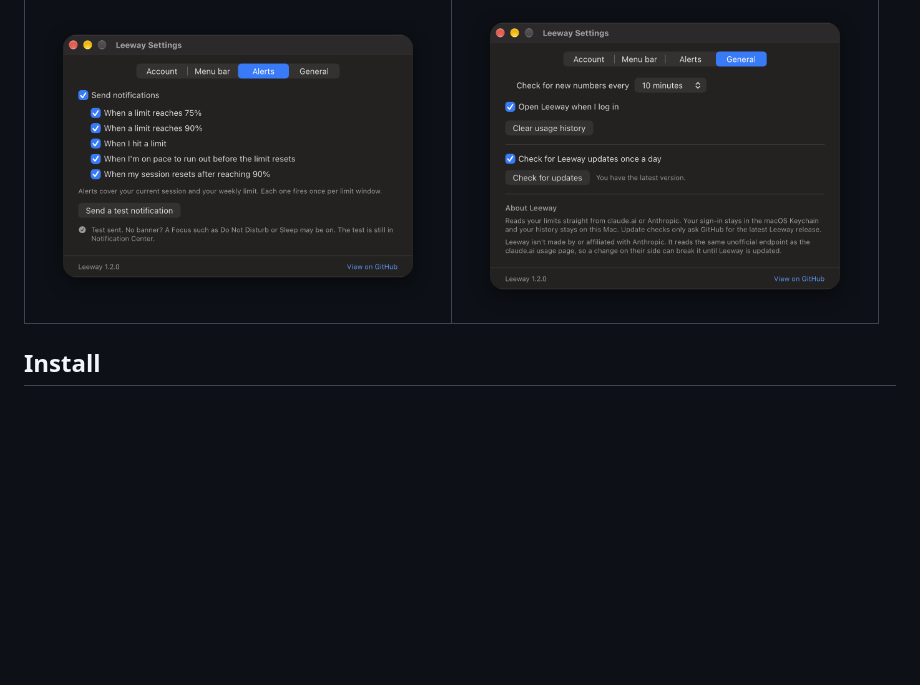
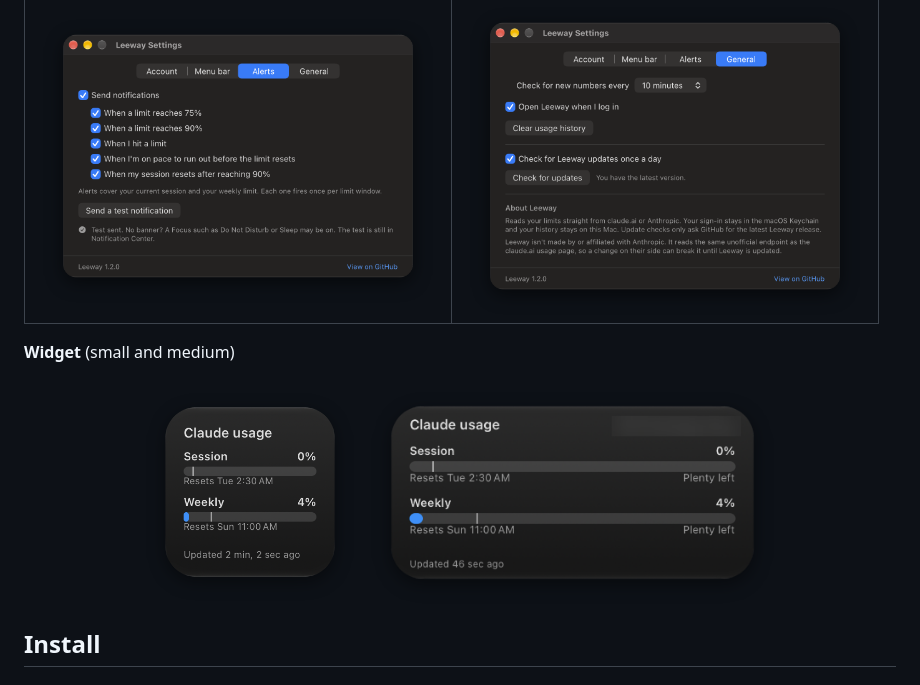
Before and after one commit to cutthroat361/Leeway, a Markdown page: README.md, the part around the change. Drawn GitHub-style; pictures changed too: docs/screenshots/widget-medium.png (added), docs/screenshots/widget-small.png (added); blank space fills up the shorter version.

Commit message:
Add widget screenshots to the README
Small and medium Leeway widgets, cut out with a soft shadow and shown at
their macOS size. Organization name blurred.

Co-Authored-By: Claude Opus 5.5 <noreply@anthropic.com>
Claude-Session: https://claude.ai/code/session_011yurme7nsYJa6YsDJMwX5C

```diff
--- a/README.md
+++ b/README.md
@@ -29,6 +29,13 @@ Runs on macOS 11 Big Sur and newer, on both Apple Silicon and Intel Macs (one un
 | <img src="docs/screenshots/account.png" width="400" alt="Settings, Account tab: choose Claude Code login, a claude.ai sign-in window or a pasted session key"> | <img src="docs/screenshots/menu-bar.png" width="400" alt="Settings, Menu bar tab: five display styles and color options"> |
 | **Alerts** | **General** |
 | <img src="docs/screenshots/alerts.png" width="400" alt="Settings, Alerts tab: notifications at 75%, 90%, at the limit, on pace and on session reset"> | <img src="docs/screenshots/general.png" width="400" alt="Settings, General tab: refresh interval, open at login and clear history"> |
+
+**Widget** (small and medium)
+
+<p align="center">
+  <img src="docs/screenshots/widget-small.png" width="220" alt="Small Leeway widget: session 0% and weekly 4% used, with pace ticks and reset times">
+  <img src="docs/screenshots/widget-medium.png" width="415" alt="Medium Leeway widget: session and weekly bars with reset times and pace, such as Plenty left">
+</p>
 
 ## Install
 
```
